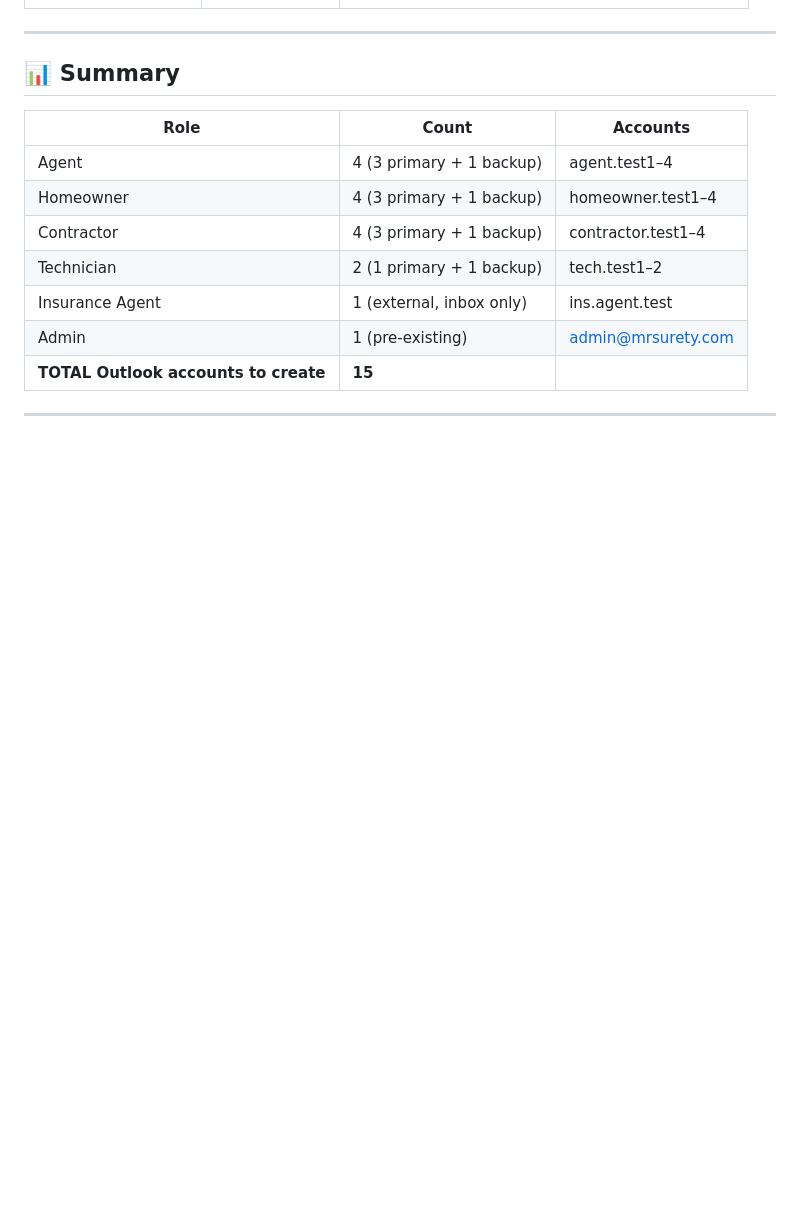
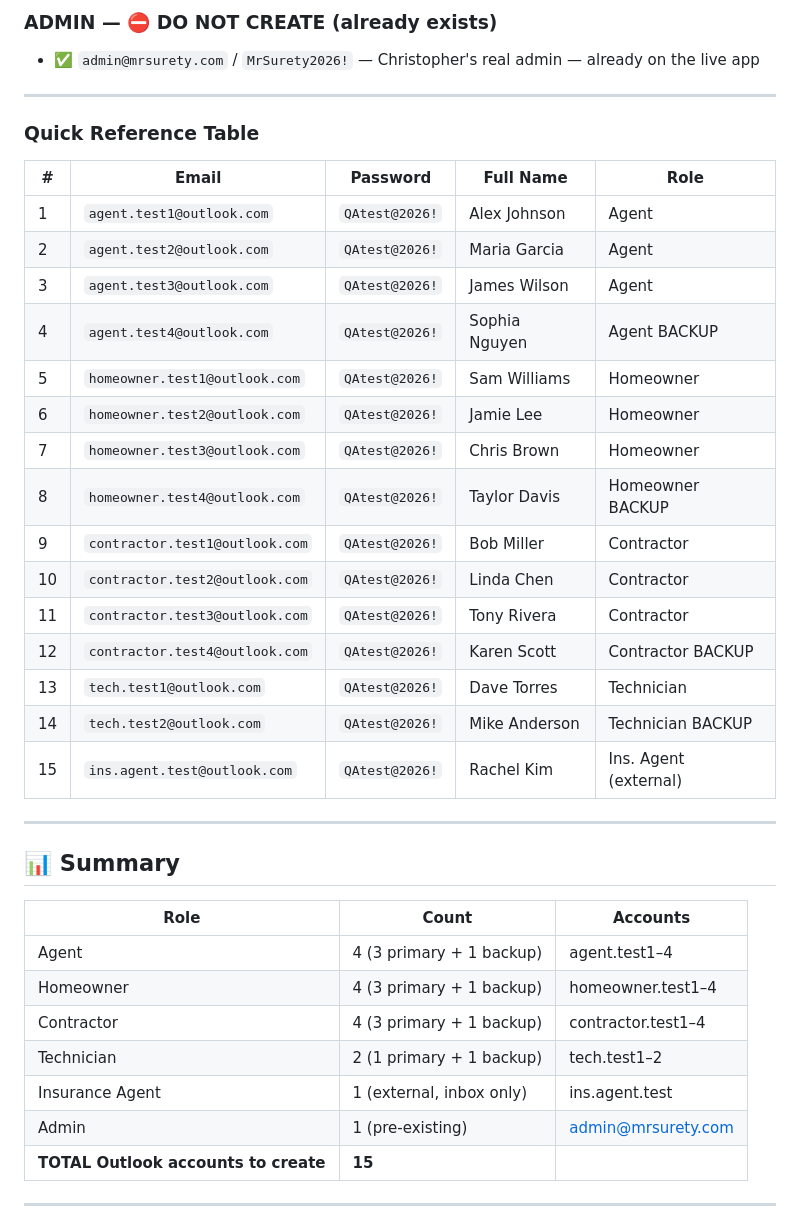
Before and after one commit to sophallanh/mrsurety-qagent-workflow-test, a Markdown page: qa/ACCOUNTS_TO_CREATE.md, the part around one of its changes. Rendered like a GitHub page; blank space fills up the shorter version.

```diff
--- a/qa/ACCOUNTS_TO_CREATE.md
+++ b/qa/ACCOUNTS_TO_CREATE.md
@@ -90,3 +106,28 @@
+### ADMIN — ⛔ DO NOT CREATE (already exists)
+
+- ✅ `admin@mrsurety.com` / `MrSurety2026!` — Christopher's real admin — already on the live app
+
+---
+
+### Quick Reference Table
+
+| # | Email | Password | Full Name | Role |
+|---|-------|----------|-----------|------|
+| 1 | `agent.test1@outlook.com` | `QAtest@2026!` | Alex Johnson | Agent |
+| 2 | `agent.test2@outlook.com` | `QAtest@2026!` | Maria Garcia | Agent |
+| 3 | `agent.test3@outlook.com` | `QAtest@2026!` | James Wilson | Agent |
+| 4 | `agent.test4@outlook.com` | `QAtest@2026!` | Sophia Nguyen | Agent BACKUP |
+| 5 | `homeowner.test1@outlook.com` | `QAtest@2026!` | Sam Williams | Homeowner |
+| 6 | `homeowner.test2@outlook.com` | `QAtest@2026!` | Jamie Lee | Homeowner |
+| 7 | `homeowner.test3@outlook.com` | `QAtest@2026!` | Chris Brown | Homeowner |
+| 8 | `homeowner.test4@outlook.com` | `QAtest@2026!` | Taylor Davis | Homeowner BACKUP |
+| 9 | `contractor.test1@outlook.com` | `QAtest@2026!` | Bob Miller | Contractor |
+| 10 | `contractor.test2@outlook.com` | `QAtest@2026!` | Linda Chen | Contractor |
+| 11 | `contractor.test3@outlook.com` | `QAtest@2026!` | Tony Rivera | Contractor |
+| 12 | `contractor.test4@outlook.com` | `QAtest@2026!` | Karen Scott | Contractor BACKUP |
+| 13 | `tech.test1@outlook.com` | `QAtest@2026!` | Dave Torres | Technician |
+| 14 | `tech.test2@outlook.com` | `QAtest@2026!` | Mike Anderson | Technician BACKUP |
+| 15 | `ins.agent.test@outlook.com` | `QAtest@2026!` | Rachel Kim | Ins. Agent (external) |
 
 ---
 
```
Also changed, not shown: other parts of qa/ACCOUNTS_TO_CREATE.md (+57 -41 lines).
